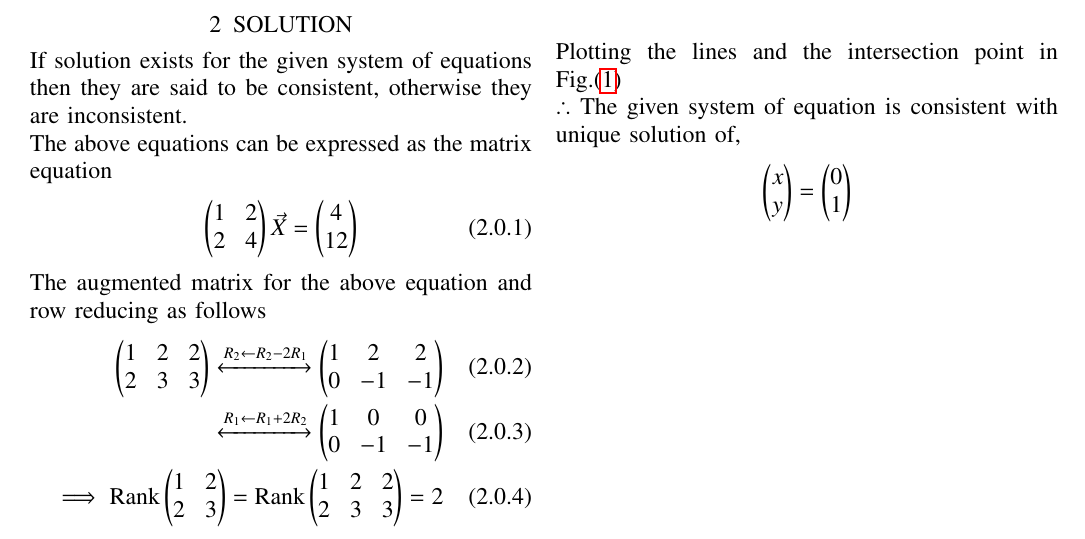
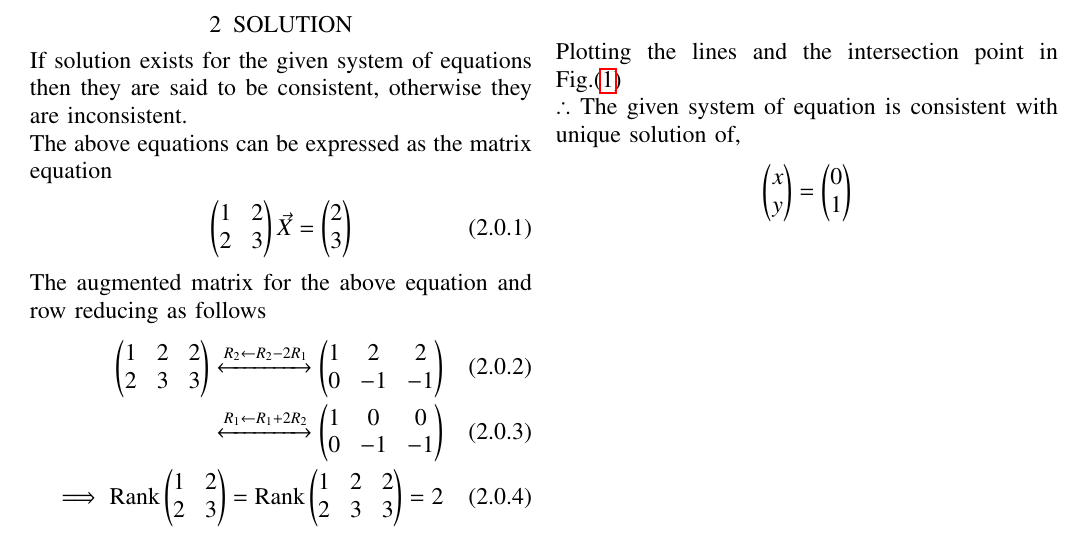
Before and after one commit to adhvik24/EE3900, a LaTeX problem sheet (Assignment2/Assignment2.tex): part of the page, cut so that both start at the same text. Compiled offline with pdfLaTeX.

Commit message:
Update Assignment2.tex

```diff
--- a/Assignment2/Assignment2.tex
+++ b/Assignment2/Assignment2.tex
@@ -143,7 +143,7 @@ inconsistent.
 
 The above equations can be expressed as the matrix equation
 \begin{align}
-\myvec{1 & 2\\2 & 4} \vec{X} = \myvec{4\\12}
+\myvec{1 & 2\\2 & 3} \vec{X} = \myvec{2\\3}
 \end{align}
 %
 The augmented matrix for the above equation and row reducing as follows
```
